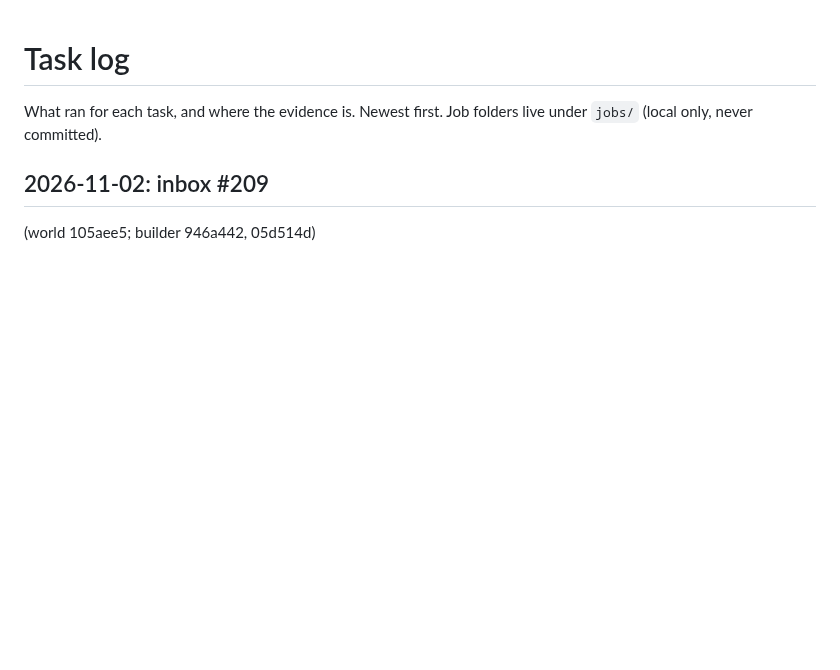
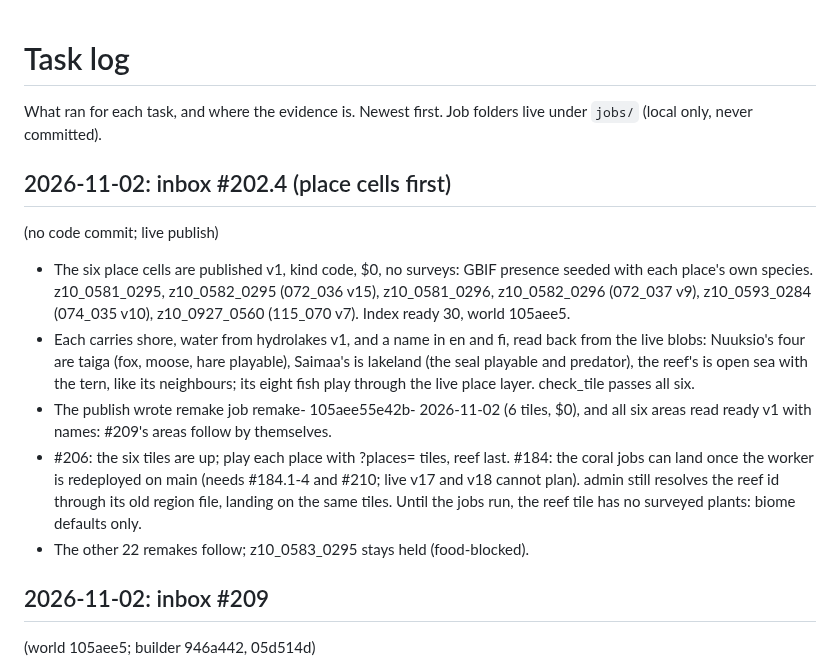
Before and after one commit to Kaimaan/animundo-builder, a Markdown page: docs/task-log.md, the part around the change. Rendered like a GitHub page; blank space fills up the shorter version.

Commit message:
Task log #202.4 place-cells reply (six published, areas follow)

```diff
--- a/docs/task-log.md
+++ b/docs/task-log.md
@@ -2,6 +2,100 @@
 
 What ran for each task, and where the evidence is. Newest first.
 Job folders live under `jobs/` (local only, never committed).
+
+## 2026-11-02: inbox #202.4 (place cells first)
+  (no code commit;
+  live publish)
+
+- The six place
+  cells are
+  published v1,
+  kind code, $0,
+  no surveys:
+  GBIF presence
+  seeded with
+  each place's
+  own species.
+  z10_0581_0295,
+  z10_0582_0295
+  (072_036 v15),
+  z10_0581_0296,
+  z10_0582_0296
+  (072_037 v9),
+  z10_0593_0284
+  (074_035 v10),
+  z10_0927_0560
+  (115_070 v7).
+  Index ready 30,
+  world 105aee5.
+- Each carries
+  shore, water
+  from hydrolakes
+  v1, and a name
+  in en and fi,
+  read back from
+  the live blobs:
+  Nuuksio's four
+  are taiga (fox,
+  moose, hare
+  playable),
+  Saimaa's is
+  lakeland (the
+  seal playable
+  and predator),
+  the reef's is
+  open sea with
+  the tern, like
+  its neighbours;
+  its eight fish
+  play through
+  the live place
+  layer. check_tile
+  passes all six.
+- The publish
+  wrote remake
+  job remake-
+  105aee55e42b-
+  2026-11-02
+  (6 tiles, $0),
+  and all six
+  areas read
+  ready v1 with
+  names: #209's
+  areas follow
+  by themselves.
+- #206: the six
+  tiles are up;
+  play each place
+  with ?places=
+  tiles, reef
+  last. #184:
+  the coral jobs
+  can land once
+  the worker is
+  redeployed on
+  main (needs
+  #184.1-4 and
+  #210; live v17
+  and v18 cannot
+  plan). admin
+  still resolves
+  the reef id
+  through its
+  old region
+  file, landing
+  on the same
+  tiles. Until
+  the jobs run,
+  the reef tile
+  has no surveyed
+  plants: biome
+  defaults only.
+- The other 22
+  remakes follow;
+  z10_0583_0295
+  stays held
+  (food-blocked).
 
 ## 2026-11-02: inbox #209
   (world 105aee5;
```
